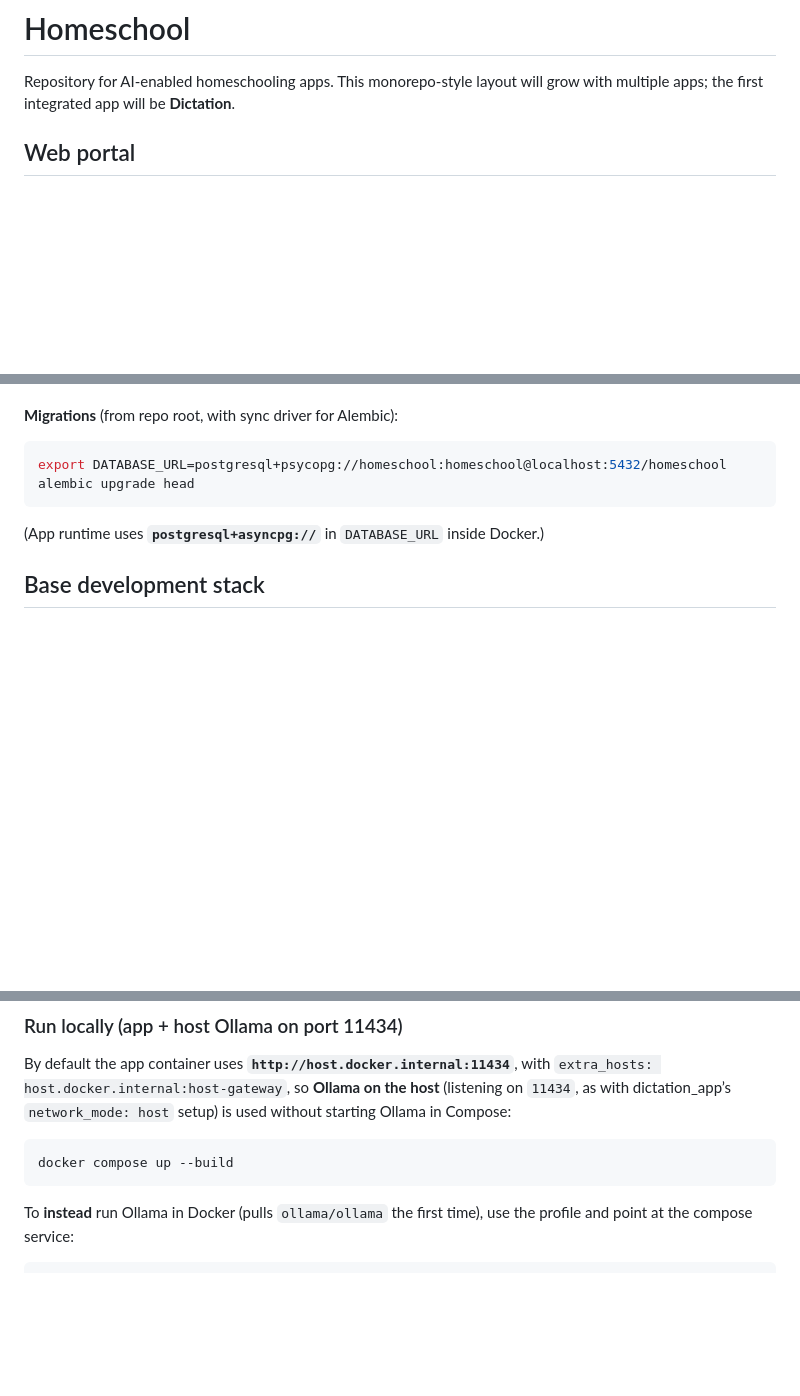
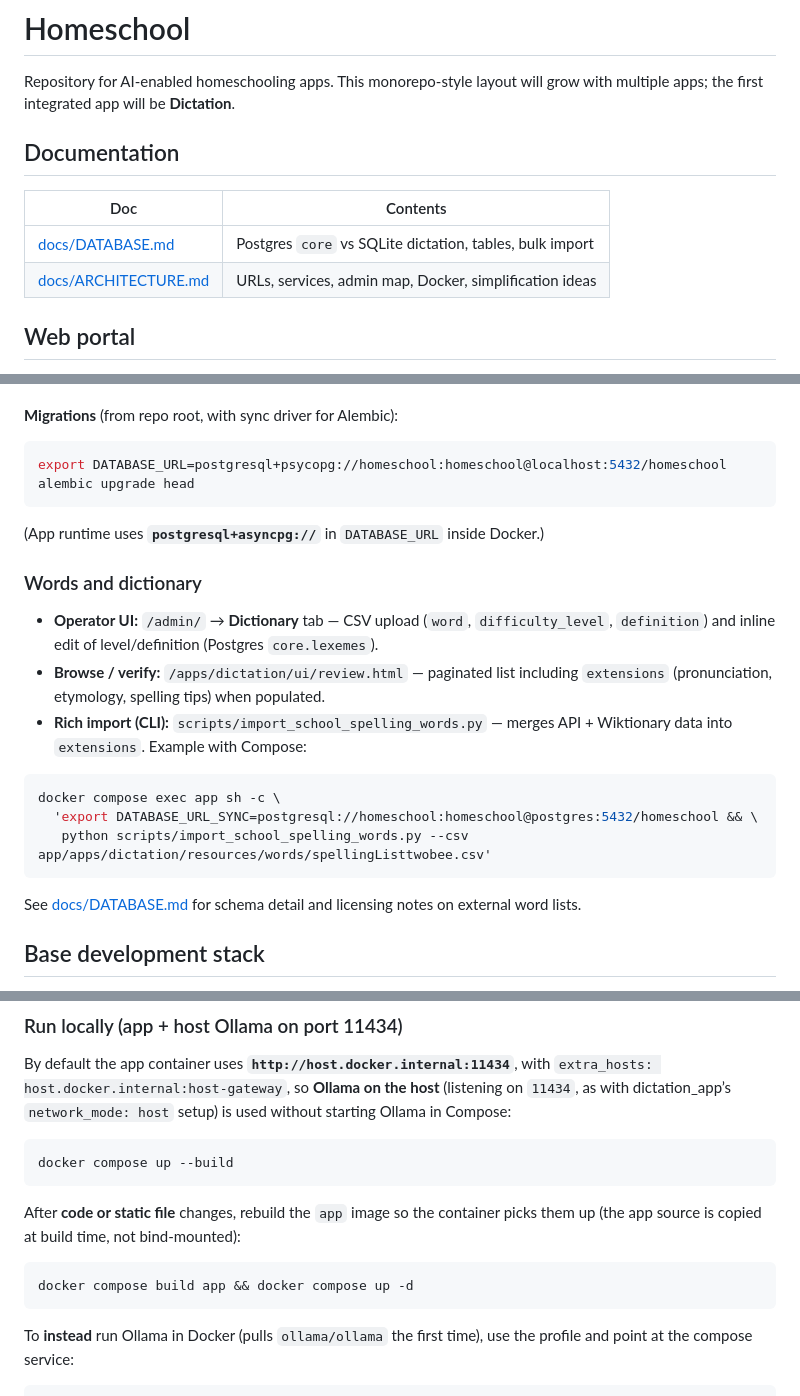
Before and after one commit to akmonroe/Homeschool, a Markdown page: README.md, 3 parts joined by grey strips. GitHub-like rendering; blank space fills up the shorter version.

````diff
--- a/README.md
+++ b/README.md
@@ -1,6 +1,13 @@
 # Homeschool
 Repository for AI-enabled homeschooling apps. This monorepo-style layout will
 grow with multiple apps; the first integrated app will be **Dictation**.
+
+## Documentation
+
+| Doc | Contents |
+|-----|----------|
+| [docs/DATABASE.md](docs/DATABASE.md) | Postgres `core` vs SQLite dictation, tables, bulk import |
+| [docs/ARCHITECTURE.md](docs/ARCHITECTURE.md) | URLs, services, admin map, Docker, simplification ideas |
 
 ## Web portal
 
@@ -50,6 +57,20 @@ alembic upgrade head
 
 (App runtime uses **`postgresql+asyncpg://`** in `DATABASE_URL` inside Docker.)
 
+### Words and dictionary
+
+- **Operator UI:** `/admin/` → **Dictionary** tab — CSV upload (`word`, `difficulty_level`, `definition`) and inline edit of level/definition (Postgres `core.lexemes`).
+- **Browse / verify:** `/apps/dictation/ui/review.html` — paginated list including `extensions` (pronunciation, etymology, spelling tips) when populated.
+- **Rich import (CLI):** `scripts/import_school_spelling_words.py` — merges API + Wiktionary data into `extensions`. Example with Compose:
+
+```bash
+docker compose exec app sh -c \
+  'export DATABASE_URL_SYNC=postgresql://homeschool:homeschool@postgres:5432/homeschool && \
+   python scripts/import_school_spelling_words.py --csv app/apps/dictation/resources/words/spellingListtwobee.csv'
+```
+
+See [docs/DATABASE.md](docs/DATABASE.md) for schema detail and licensing notes on external word lists.
+
 ## Base development stack
 
 This repository provides a Docker Compose foundation for Python FastAPI
@@ -75,6 +96,12 @@ used without starting Ollama in Compose:
 docker compose up --build
 ```
 
+After **code or static file** changes, rebuild the `app` image so the container picks them up (the app source is copied at build time, not bind-mounted):
+
+```bash
+docker compose build app && docker compose up -d
+```
+
 To **instead** run Ollama in Docker (pulls `ollama/ollama` the first time), use
 the profile and point at the compose service:
 
````
Also changed, not shown: docs/ARCHITECTURE.md (added, +109 -0 lines), docs/DATABASE.md (+3 -1 lines).
